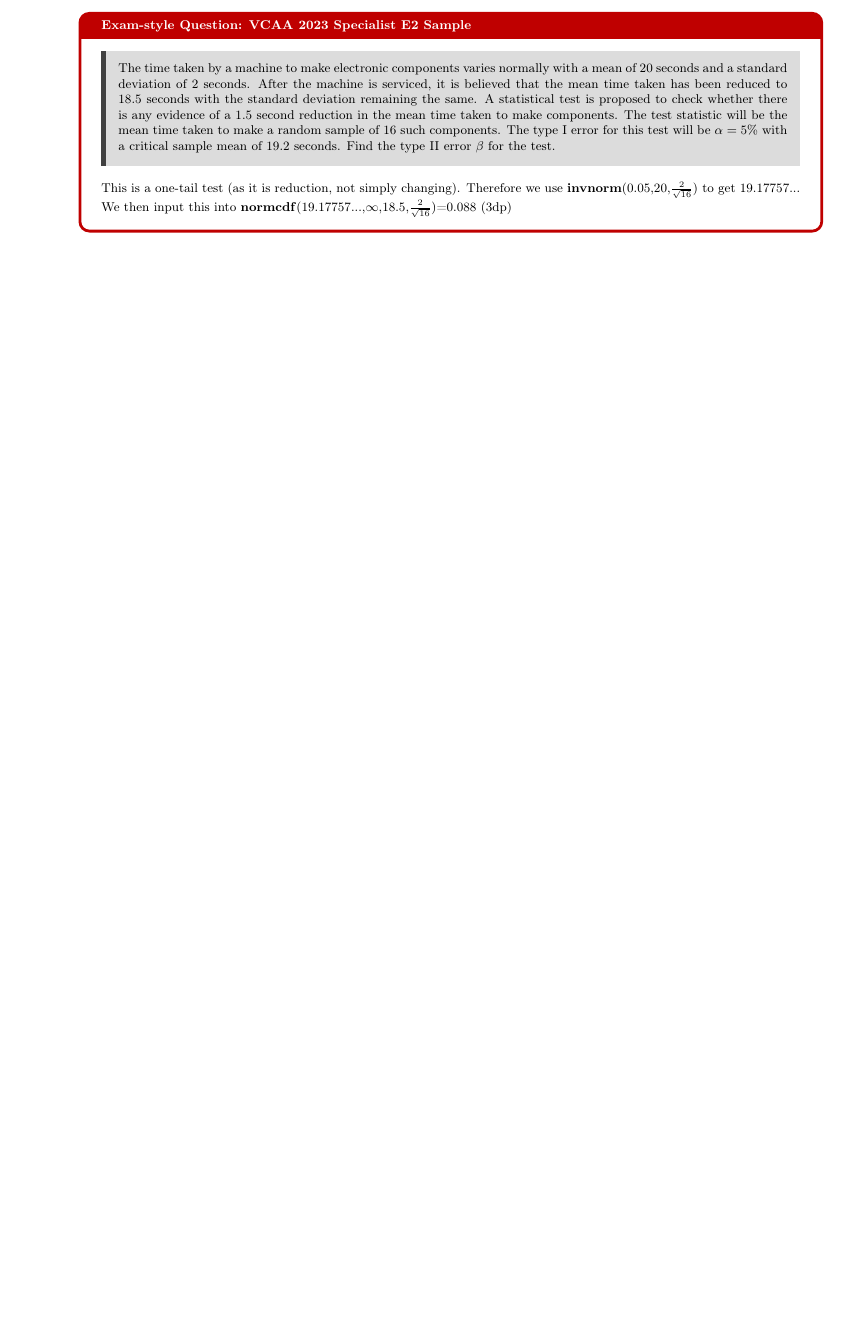
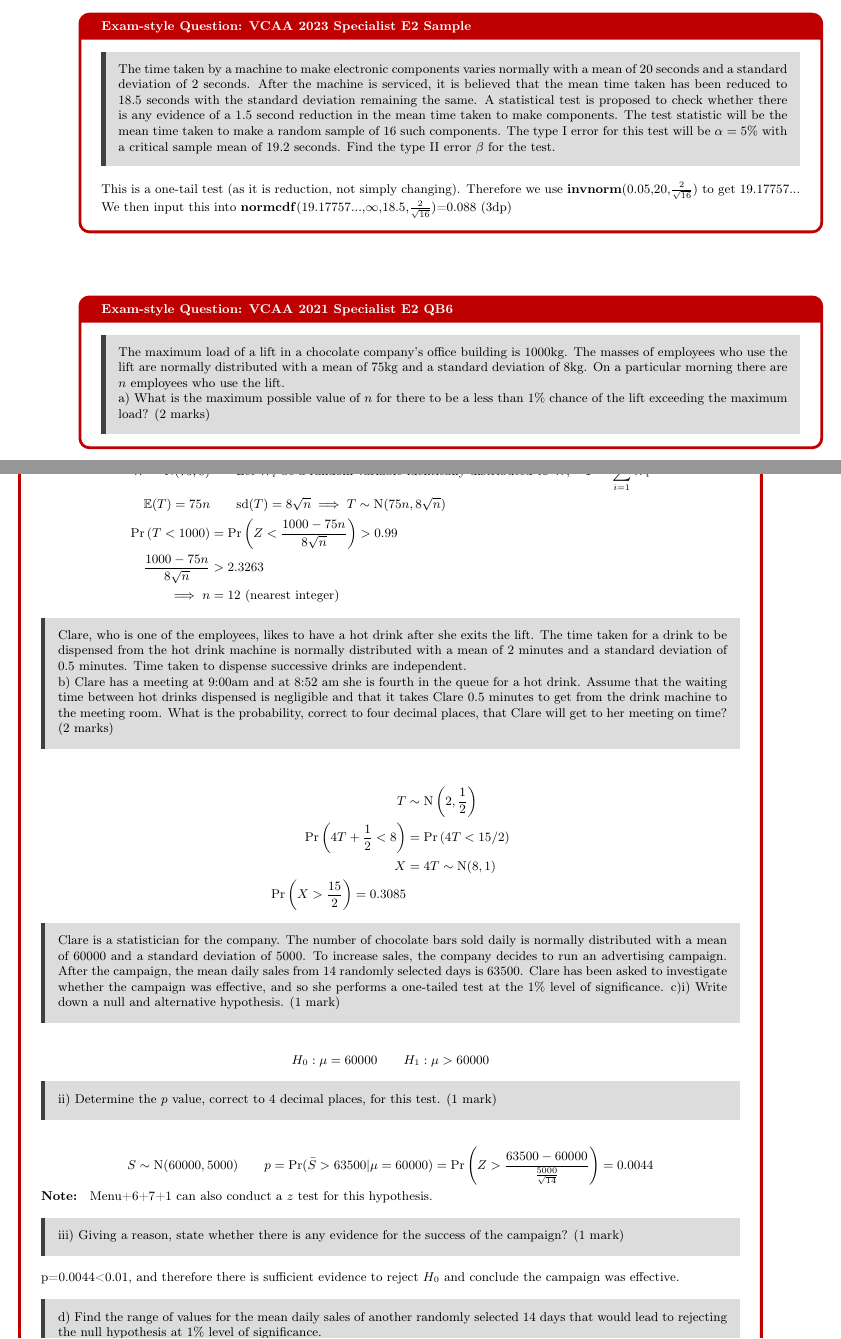
Before and after one commit to itssammurphy/specialist-maths-bound, a LaTeX document (Specialist Mathematics Reference.tex): part of page 43 of 62 before the commit and two parts of pages 47 and 48 of 72 after it, the two joined at a grey line, cut so that both start at the same text, the shorter picture padded with empty space. Compiled offline with pdfLaTeX; a LaTeX package or settings file that is missing is left out.

Commit message:
more questions added

```diff
--- a/Specialist Mathematics Reference.tex
+++ b/Specialist Mathematics Reference.tex
@@ -1701,3 +1728,49 @@
 					This is a one-tail test (as it is reduction, not simply changing). Therefore we use \textbf{invnorm}(0.05,20,$\frac{2}{\sqrt{16}}$) to get 19.17757...\\
 					We then input this into \textbf{normcdf}(19.17757...,$\infty$,18.5,$\frac{2}{\sqrt{16}}$)=0.088 (3dp)
 				\end{examquestion}
+
+			\begin{examquestion}{VCAA 2021 Specialist E2 QB6}
+				\begin{leftbar}
+					The maximum load of a lift in a chocolate company's office building is 1000kg. The masses of employees who use the lift are normally distributed with a mean of 75kg and a standard deviation of 8kg. On a particular morning there are $n$ employees who use the lift.\\
+					a) What is the maximum possible value of $n$ for there to be a less than 1\% chance of the lift exceeding the maximum load? (2 marks)
+				\end{leftbar}
+				\begin{align*}
+					W\sim \mathrm{N}(75,8) &\qquad \text{Let }W_i\text{ be a random variable identically distributed to W},\quad T=\sum\limits_{i=1}^{n}W_i\\
+					\E(T)=75n&\qquad \mathrm{sd}(T)=8\sqrt{n}\implies T\sim\mathrm{N}(75n,8\sqrt{n})\\
+					\Pr\left(T<1000\right)&=\Pr\left(Z<\frac{1000-75n}{8\sqrt{n}}\right)>0.99\\
+					\frac{1000-75n}{8\sqrt{n}}&>2.3263\\
+					\implies n&=12 \text{ (nearest integer)}
+				\end{align*}
+				\begin{leftbar}
+					Clare, who is one of the employees, likes to have a hot drink after she exits the lift. The time taken for a drink to be dispensed from the hot drink machine is normally distributed with a mean of 2 minutes and a standard deviation of 0.5 minutes. Time taken to dispense successive drinks are independent.\\
+					b) Clare has a meeting at 9:00am and at 8:52 am she is fourth in the queue for a hot drink. Assume that the waiting time between hot drinks dispensed is negligible and that it takes Clare 0.5 minutes to get from the drink machine to the meeting room. What is the probability, correct to four decimal places, that Clare will get to her meeting on time? (2 marks)
+				\end{leftbar}
+				\begin{align*}
+					T&\sim\mathrm{N}\left(2,\frac{1}{2}\right)\\
+					\Pr\left(4T+\frac{1}{2}<8\right)&=\Pr\left(4T<15/2\right)\\
+					X&=4T\sim\mathrm{N}(8,1)\\
+					\Pr\left(X>\frac{15}{2}\right)=0.3085
+				\end{align*}
+				\begin{leftbar}
+					Clare is a statistician for the company. The number of chocolate bars sold daily is normally distributed with a mean of 60000 and a standard deviation of 5000. To increase sales, the company decides to run an advertising campaign. After the campaign, the mean daily sales from 14 randomly selected days is 63500. Clare has been asked to investigate whether the campaign was effective, and so she performs a one-tailed test at the 1\% level of significance.
+					c)i) Write down a null and alternative hypothesis. (1 mark)
+				\end{leftbar}
+				\begin{equation*}
+					H_0: \mu=60000\qquad H_1: \mu>60000
+				\end{equation*}
+				\begin{leftbar}
+					ii) Determine the $p$ value, correct to 4 decimal places, for this test. (1 mark)
+				\end{leftbar}
+				\begin{equation*}
+					S\sim\mathrm{N}(60000,5000)\qquad p=\Pr(\bar{S}>63500 | \mu=60000)=\Pr\left(Z>\frac{63500-60000}{\frac{5000}{\sqrt{14}}}\right)=0.0044
+				\end{equation*}
+				\textbf{Note: } Menu+6+7+1 can also conduct a $z$ test for this hypothesis.
+				\begin{leftbar}
+					iii) Giving a reason, state whether there is any evidence for the success of the campaign? (1 mark)
+				\end{leftbar}
+				p=0.0044<0.01, and therefore there is sufficient evidence to reject $H_0$ and conclude the campaign was effective.
+				\begin{leftbar}
+					d) Find the range of values for the mean daily sales of another randomly selected 14 days that would lead to rejecting the null hypothesis at 1\% level of significance.
+				\end{leftbar}
+				\begin{align*}
+					\Pr\left(Z>\frac{\bar{x}-60000}{\frac{5000}{\sqrt{14}}}\right)\leq0.01\\
@@ -1704,2 +1787,3 @@
+			\end{examquestion}
 			\includepdf[pages={24,25}]{./pdf/2018e2.pdf}
 			\includepdf[pages={22,23}]{./pdf/2019e2.pdf}
```
Also changed, not shown: pdf/2009e2mmq3.pdf (added), pdf/2021nhtsm2-stat.pdf (added), pdf/2022nhtsm2-stat.pdf (added), pdf/statssacpractice.pdf (added), Specialist Mathematics Reference.tex (45 more changed lines), 5 other files.
